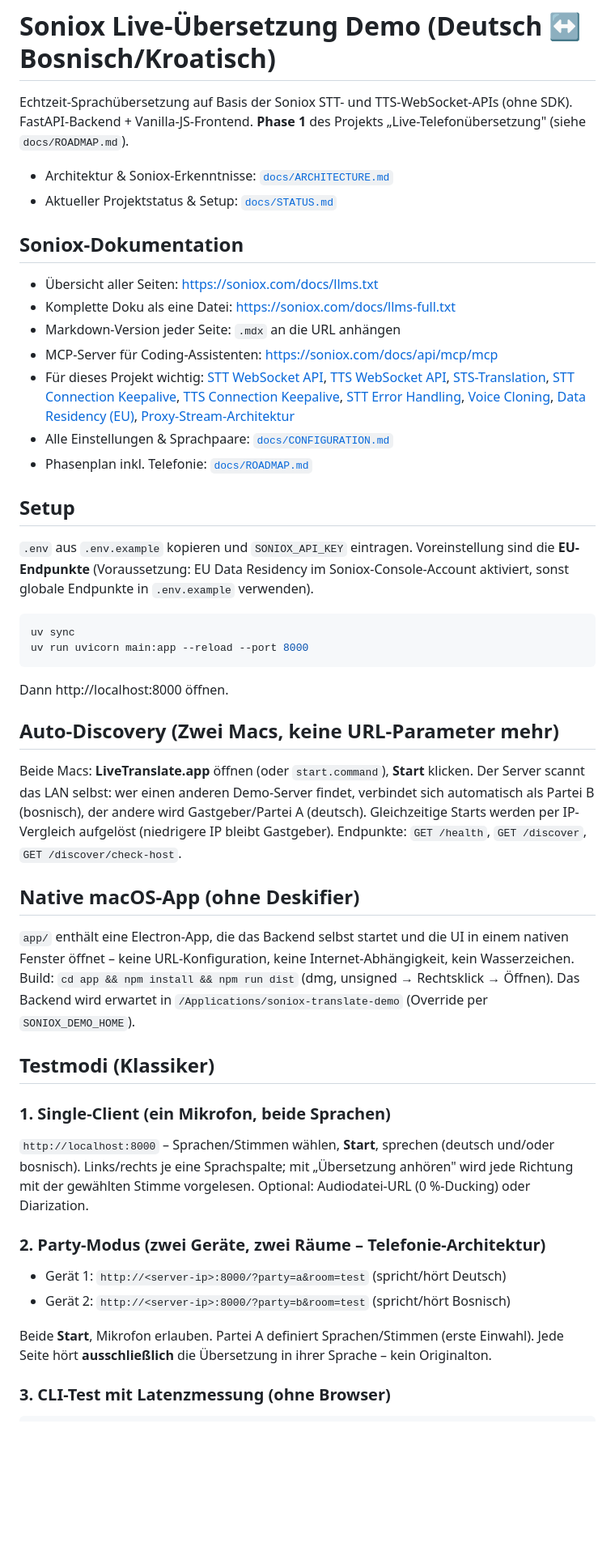
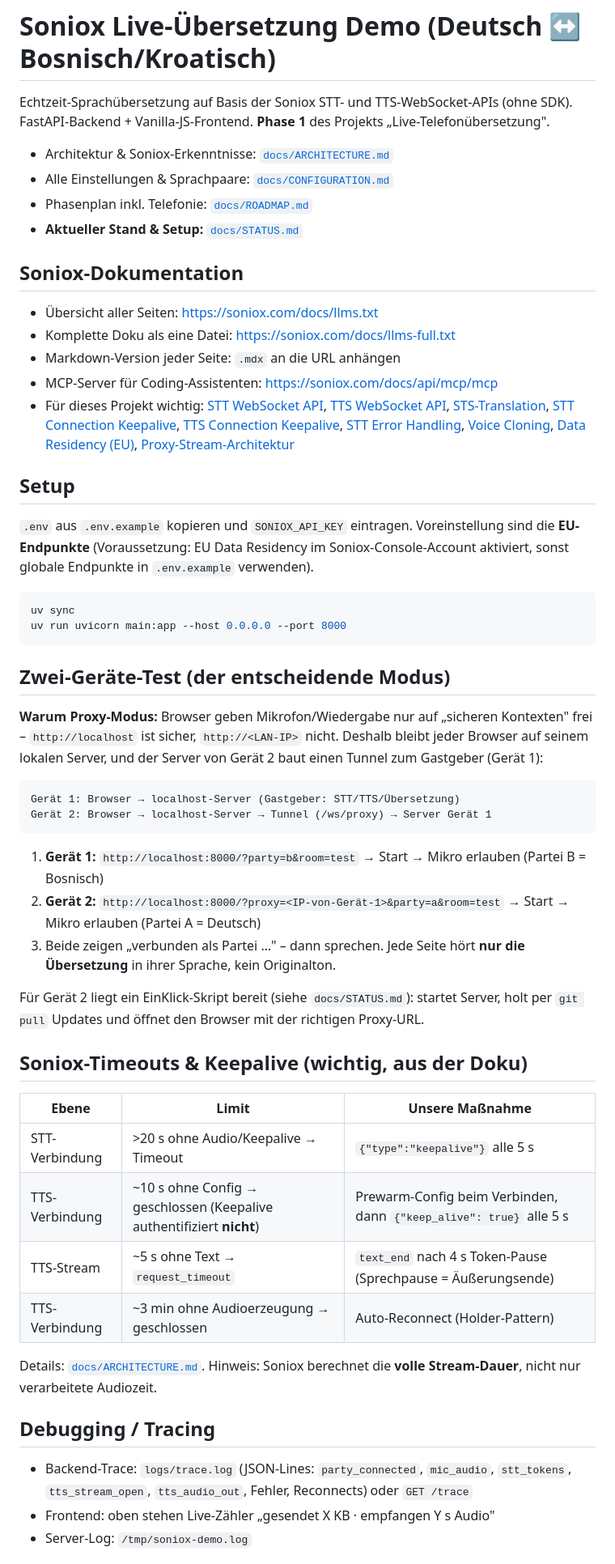
Before and after one commit to d-selmanovic/multi-call, a Markdown page: README.md, the part around one of its changes. Shown at 81% size. GitHub-like rendering; blank space fills up the shorter version.

Commit message:
README auf aktuellen Stand: Proxy-Modus als Zwei-Geräte-Standard, Keepalive-Timeout-Tabelle, Tracing

````diff
--- a/README.md
+++ b/README.md
@@ -1,11 +1,12 @@
 # Soniox Live-Übersetzung Demo (Deutsch ↔ Bosnisch/Kroatisch)
 
 Echtzeit-Sprachübersetzung auf Basis der Soniox STT- und TTS-WebSocket-APIs (ohne SDK).
-FastAPI-Backend + Vanilla-JS-Frontend. **Phase 1** des Projekts „Live-Telefonübersetzung"
-(siehe `docs/ROADMAP.md`).
+FastAPI-Backend + Vanilla-JS-Frontend. **Phase 1** des Projekts „Live-Telefonübersetzung".
 
 - Architektur & Soniox-Erkenntnisse: [`docs/ARCHITECTURE.md`](docs/ARCHITECTURE.md)
-- Aktueller Projektstatus & Setup: [`docs/STATUS.md`](docs/STATUS.md)
+- Alle Einstellungen & Sprachpaare: [`docs/CONFIGURATION.md`](docs/CONFIGURATION.md)
+- Phasenplan inkl. Telefonie: [`docs/ROADMAP.md`](docs/ROADMAP.md)
+- **Aktueller Stand & Setup:** [`docs/STATUS.md`](docs/STATUS.md)
 
 ## Soniox-Dokumentation
 
@@ -22,8 +23,6 @@ FastAPI-Backend + Vanilla-JS-Frontend. **Phase 1** des Projekts „Live-Telefon
   [Voice Cloning](https://soniox.com/docs/tts/concepts/voice-cloning.mdx),
   [Data Residency (EU)](https://soniox.com/docs/data-residency.mdx),
   [Proxy-Stream-Architektur](https://soniox.com/docs/guides/proxy-stream.mdx)
-- Alle Einstellungen & Sprachpaare: [`docs/CONFIGURATION.md`](docs/CONFIGURATION.md)
-- Phasenplan inkl. Telefonie: [`docs/ROADMAP.md`](docs/ROADMAP.md)
 
 ## Setup
 
@@ -33,40 +32,46 @@ sonst globale Endpunkte in `.env.example` verwenden).
 
 ```bash
 uv sync
-uv run uvicorn main:app --reload --port 8000
+uv run uvicorn main:app --host 0.0.0.0 --port 8000
 ```
 
-Dann http://localhost:8000 öffnen.
+## Zwei-Geräte-Test (der entscheidende Modus)
 
-## Auto-Discovery (Zwei Macs, keine URL-Parameter mehr)
+**Warum Proxy-Modus:** Browser geben Mikrofon/Wiedergabe nur auf „sicheren Kontexten" frei –
+`http://localhost` ist sicher, `http://<LAN-IP>` nicht. Deshalb bleibt jeder Browser auf seinem
+lokalen Server, und der Server von Gerät 2 baut einen Tunnel zum Gastgeber (Gerät 1):
 
-Beide Macs: **LiveTranslate.app** öffnen (oder `start.command`), **Start** klicken.
-Der Server scannt das LAN selbst: wer einen anderen Demo-Server findet, verbindet sich
-automatisch als Partei B (bosnisch), der andere wird Gastgeber/Partei A (deutsch).
-Gleichzeitige Starts werden per IP-Vergleich aufgelöst (niedrigere IP bleibt Gastgeber).
-Endpunkte: `GET /health`, `GET /discover`, `GET /discover/check-host`.
+```
+Gerät 1: Browser → localhost-Server (Gastgeber: STT/TTS/Übersetzung)
+Gerät 2: Browser → localhost-Server → Tunnel (/ws/proxy) → Server Gerät 1
+```
 
-## Native macOS-App (ohne Deskifier)
+1. **Gerät 1:** `http://localhost:8000/?party=b&room=test` → Start → Mikro erlauben
+   (Partei B = Bosnisch)
+2. **Gerät 2:** `http://localhost:8000/?proxy=<IP-von-Gerät-1>&party=a&room=test` → Start →
+   Mikro erlauben (Partei A = Deutsch)
+3. Beide zeigen „verbunden als Partei …" – dann sprechen. Jede Seite hört **nur die
+   Übersetzung** in ihrer Sprache, kein Originalton.
 
-`app/` enthält eine Electron-App, die das Backend selbst startet und die UI in einem
-nativen Fenster öffnet – keine URL-Konfiguration, keine Internet-Abhängigkeit, kein
-Wasserzeichen. Build: `cd app && npm install && npm run dist` (dmg, unsigned →
-Rechtsklick → Öffnen). Das Backend wird erwartet in
-`/Applications/soniox-translate-demo` (Override per `SONIOX_DEMO_HOME`).
+Für Gerät 2 liegt ein EinKlick-Skript bereit (siehe `docs/STATUS.md`): startet Server,
+holt per `git pull` Updates und öffnet den Browser mit der richtigen Proxy-URL.
 
-## Testmodi (Klassiker)
+## Soniox-Timeouts & Keepalive (wichtig, aus der Doku)
 
-### 1. Single-Client (ein Mikrofon, beide Sprachen)
-`http://localhost:8000` – Sprachen/Stimmen wählen, **Start**, sprechen (deutsch und/oder
-bosnisch). Links/rechts je eine Sprachspalte; mit „Übersetzung anhören" wird jede Richtung
-mit der gewählten Stimme vorgelesen. Optional: Audiodatei-URL (0 %-Ducking) oder Diarization.
+| Ebene | Limit | Unsere Maßnahme |
+|---|---|---|
+| STT-Verbindung | >20 s ohne Audio/Keepalive → Timeout | `{"type":"keepalive"}` alle 5 s |
+| TTS-Verbindung | ~10 s ohne Config → geschlossen (Keepalive authentifiziert **nicht**) | Prewarm-Config beim Verbinden, dann `{"keep_alive": true}` alle 5 s |
+| TTS-Stream | ~5 s ohne Text → `request_timeout` | `text_end` nach 4 s Token-Pause (Sprechpause = Äußerungsende) |
+| TTS-Verbindung | ~3 min ohne Audioerzeugung → geschlossen | Auto-Reconnect (Holder-Pattern) |
 
-### 2. Party-Modus (zwei Geräte, zwei Räume – Telefonie-Architektur)
-- Gerät 1: `http://<server-ip>:8000/?party=a&room=test` (spricht/hört Deutsch)
-- Gerät 2: `http://<server-ip>:8000/?party=b&room=test` (spricht/hört Bosnisch)
+Details: [`docs/ARCHITECTURE.md`](docs/ARCHITECTURE.md). Hinweis: Soniox berechnet die
+**volle Stream-Dauer**, nicht nur verarbeitete Audiozeit.
 
-Beide **Start**, Mikrofon erlauben. Partei A definiert Sprachen/Stimmen (erste Einwahl).
-Jede Seite hört **ausschließlich** die Übersetzung in ihrer Sprache – kein Originalton.
+## Debugging / Tracing
 
-### 3. CLI-Test mit Latenzmessung (ohne Browser)
+- Backend-Trace: `logs/trace.log` (JSON-Lines: `party_connected`, `mic_audio`, `stt_tokens`,
+  `tts_stream_open`, `tts_audio_out`, Fehler, Reconnects) oder `GET /trace`
+- Frontend: oben stehen Live-Zähler „gesendet X KB · empfangen Y s Audio"
+- Server-Log: `/tmp/soniox-demo.log`
 
````
Also changed, not shown: other parts of README.md (+13 -12 lines).
